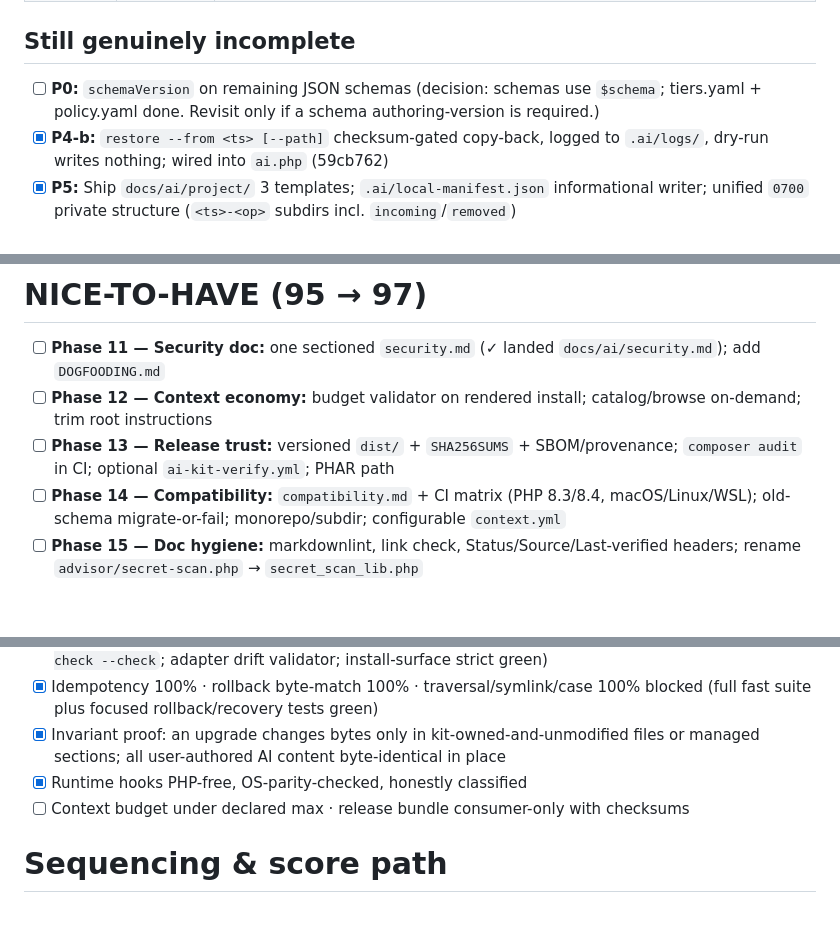
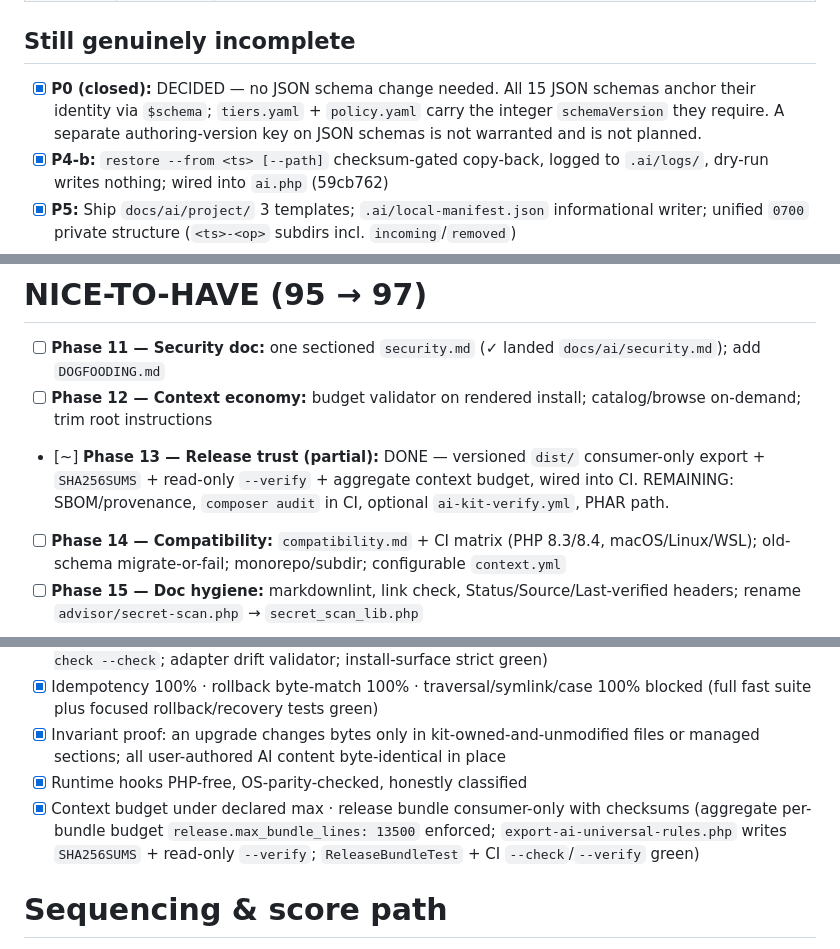
Before and after one commit to UtmostCreator/awesome-ai-utmostcreator, a Markdown page: improvement-plan.md, 3 parts joined by grey strips. GitHub-like rendering; blank space fills up the shorter version.

Commit message:
docs(plan): close P0 decision, mark hard-95 release-bundle gate done, Phase 13 partial
- P0 (line 295): closed as DECIDED — JSON schemas use $schema; no authoring-version key
- Hard-95 gate: context budget + consumer-only checksummed bundle marked done with evidence
- Phase 13: marked partial [~] with explicit REMAINING (SBOM/provenance, composer audit,
  ai-kit-verify.yml, PHAR)

```diff
--- a/improvement-plan.md
+++ b/improvement-plan.md
@@ -292,8 +292,9 @@ regression tests green · no over-claimed enforcement.
 
 ## Still genuinely incomplete
 
-- [ ] **P0:** `schemaVersion` on remaining JSON schemas (decision: schemas use `$schema`; tiers.yaml +
-      policy.yaml done. Revisit only if a schema authoring-version is required.)
+- [x] **P0 (closed):** DECIDED — no JSON schema change needed. All 15 JSON schemas anchor their
+      identity via `$schema`; `tiers.yaml` + `policy.yaml` carry the integer `schemaVersion` they
+      require. A separate authoring-version key on JSON schemas is not warranted and is not planned.
 - [x] **P4-b:** `restore --from <ts> [--path]` checksum-gated copy-back, logged to `.ai/logs/`,
       dry-run writes nothing; wired into `ai.php` (59cb762)
 - [x] **P5:** Ship `docs/ai/project/` 3 templates; `.ai/local-manifest.json` informational writer;
@@ -312,8 +313,9 @@ regression tests green · no over-claimed enforcement.
       add `DOGFOODING.md`
 - [ ] **Phase 12 — Context economy:** budget validator on rendered install; catalog/browse
       on-demand; trim root instructions
-- [ ] **Phase 13 — Release trust:** versioned `dist/` + `SHA256SUMS` + SBOM/provenance;
-      `composer audit` in CI; optional `ai-kit-verify.yml`; PHAR path
+- [~] **Phase 13 — Release trust (partial):** DONE — versioned `dist/` consumer-only export +
+      `SHA256SUMS` + read-only `--verify` + aggregate context budget, wired into CI. REMAINING:
+      SBOM/provenance, `composer audit` in CI, optional `ai-kit-verify.yml`, PHAR path.
 - [ ] **Phase 14 — Compatibility:** `compatibility.md` + CI matrix (PHP 8.3/8.4, macOS/Linux/WSL);
       old-schema migrate-or-fail; monorepo/subdir; configurable `context.yml`
 - [ ] **Phase 15 — Doc hygiene:** markdownlint, link check, Status/Source/Last-verified headers;
@@ -340,7 +342,8 @@ ai-kit doctor | plan [--profile] | install --dry-run|--apply | upgrade --dry-run
 - [x] Invariant proof: an upgrade changes bytes only in kit-owned-and-unmodified files or managed
       sections; all user-authored AI content byte-identical in place
 - [x] Runtime hooks PHP-free, OS-parity-checked, honestly classified
-- [ ] Context budget under declared max · release bundle consumer-only with checksums
+- [x] Context budget under declared max · release bundle consumer-only with checksums
+      (aggregate per-bundle budget `release.max_bundle_lines: 13500` enforced; `export-ai-universal-rules.php` writes `SHA256SUMS` + read-only `--verify`; `ReleaseBundleTest` + CI `--check`/`--verify` green)
 
 # Sequencing & score path
 
```
